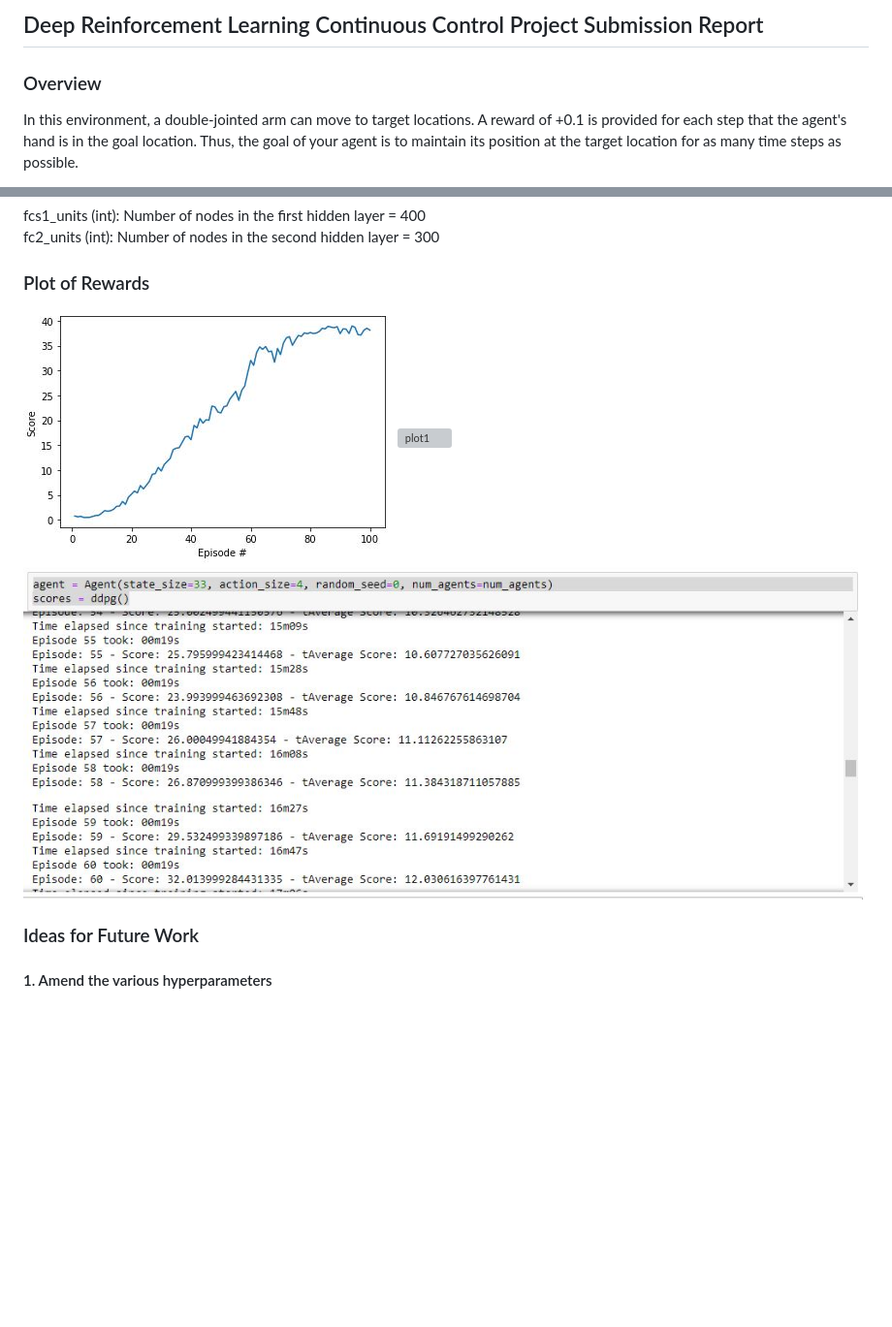
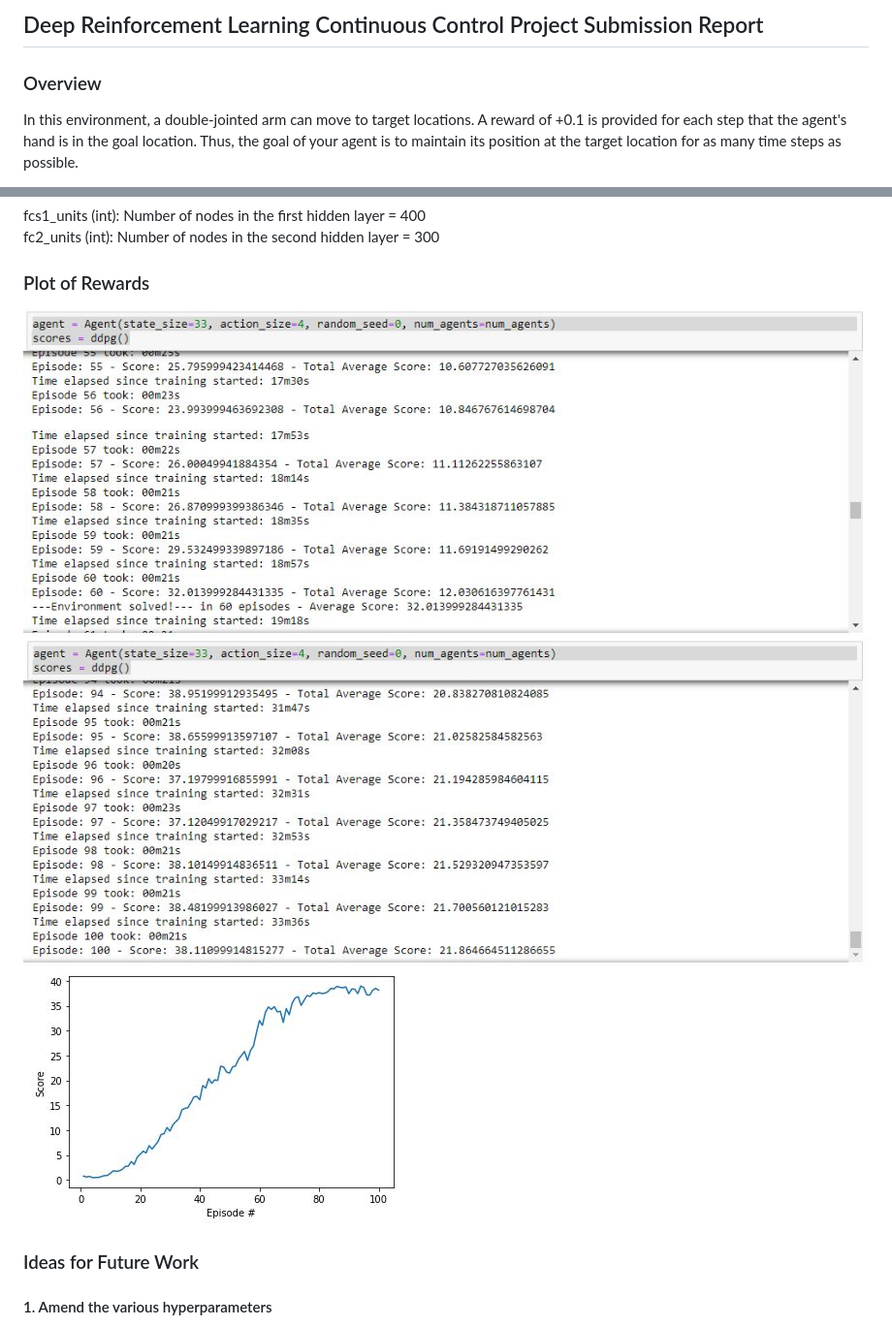
Before and after one commit to philippds-learn/Deep-Reinforcement-Learning-Project2-Continuous-Control_Udacity, a Markdown page: Report.md, 2 parts joined by grey strips. Shown at 97% size. Drawn GitHub-style; pictures changed too: images/plot.JPG, images/score.JPG, images/score1.JPG; blank space fills up the shorter version; grey boxes are pictures that could not be loaded.

Commit message:
final run, with improved hyperparameters, adjusting report and plot images

```diff
--- a/Report.md
+++ b/Report.md
@@ -2,9 +2,10 @@
 
 [image1]: images/ddpg-algorithm.JPG "A2C DDPG"
 [image2]: images/ddpg-algorithm-intuition.JPG "A2C DDPG INTUITIVE"
-[image3]: images/plot.JPG "plot"
-[image4]: images/plot1.JPG "plot1"
-[image5]: images/score.JPG "plot of rewards per episode"
+[image3]: images/score.JPG "plot of rewards per episode"
+[image4]: images/score1.JPG "plot 1 of rewards per episode"
+[image5]: images/plot.JPG "plot"
+
 
 ## Deep Reinforcement Learning Continuous Control Project Submission Report
 
@@ -56,9 +57,9 @@ fc2_units (int): Number of nodes in the second hidden layer = 300<br />
 
 ### Plot of Rewards
 
-![plot][image3]
-![plot1][image4]
-![plot of rewards per episode][image5]
+![plot of rewards per episode][image3]
+![plot 1 of rewards per episode][image4]
+![plot][image5]
 
 ### Ideas for Future Work
 
```
Also changed, not shown: 4 other files.
